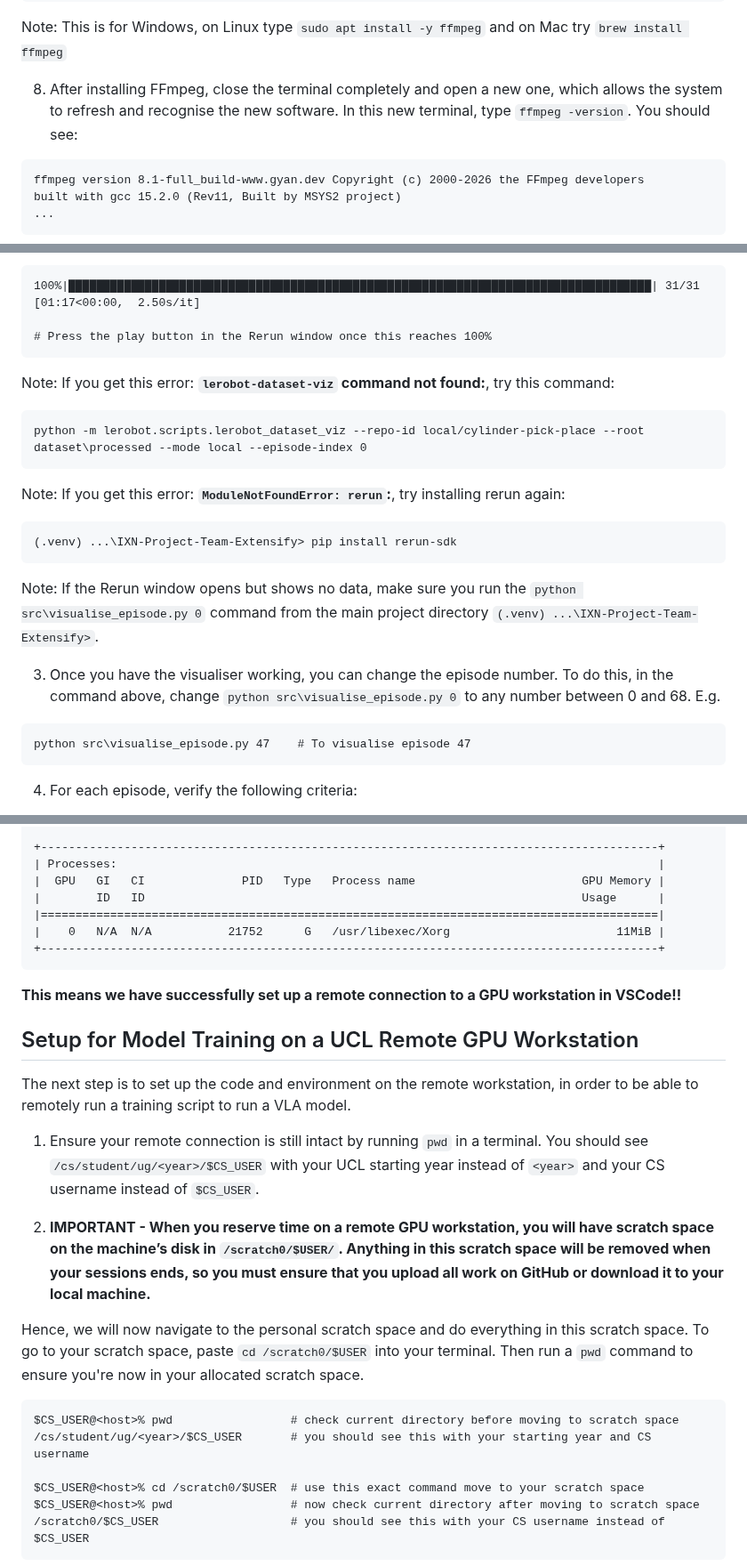
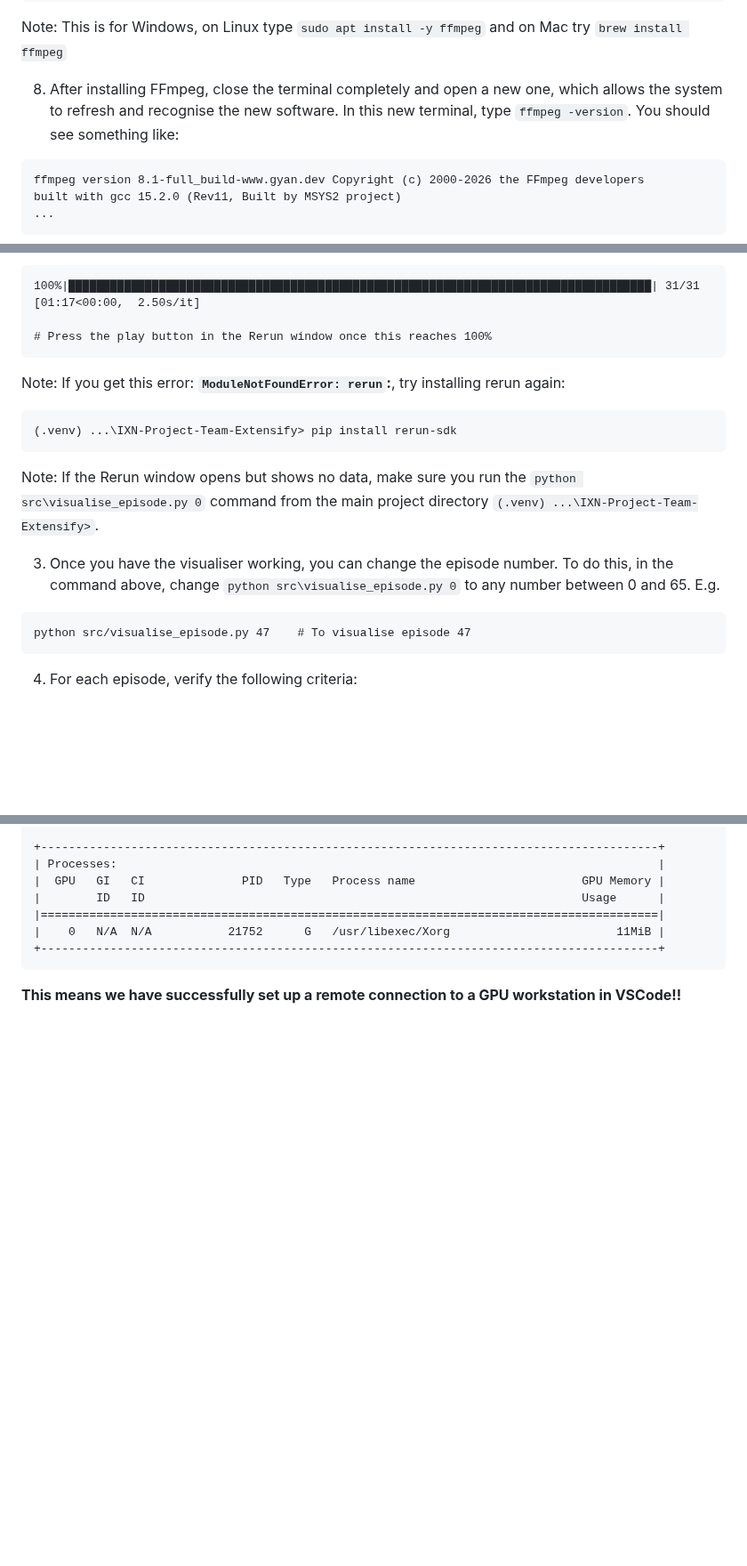
Before and after one commit to yash-joshi5379/IXN-Project-Team-Extensify, a Markdown page: README.md, 3 parts joined by grey strips. Shown at 89% size. Drawn GitHub-style; blank space fills up the shorter version.

````diff
--- a/README.md
+++ b/README.md
@@ -89,7 +71,7 @@ Video frame dimensions (height, wdith, channels): (256, 256, 3)
 ```
 Note: This is for Windows, on Linux type ```sudo apt install -y ffmpeg``` and on Mac try ```brew install ffmpeg```
 
-8. After installing FFmpeg, close the terminal completely and open a new one, which allows the system to refresh and recognise the new software. In this new terminal, type ```ffmpeg -version```. You should see:
+8. After installing FFmpeg, close the terminal completely and open a new one, which allows the system to refresh and recognise the new software. In this new terminal, type ```ffmpeg -version```. You should see something like:
 ```
 ffmpeg version 8.1-full_build-www.gyan.dev Copyright (c) 2000-2026 the FFmpeg developers
 built with gcc 15.2.0 (Rev11, Built by MSYS2 project)
@@ -190,11 +172,6 @@ Note: After running the command above, many things will be printed in the termin
 # Press the play button in the Rerun window once this reaches 100%
 ```
 
-Note: If you get this error: **`lerobot-dataset-viz` command not found:**, try this command:
-```
-python -m lerobot.scripts.lerobot_dataset_viz --repo-id local/cylinder-pick-place --root dataset\processed --mode local --episode-index 0
-```
-
 Note: If you get this error: **`ModuleNotFoundError: rerun`:**, try installing rerun again:
 ```
 (.venv) ...\IXN-Project-Team-Extensify> pip install rerun-sdk
@@ -202,9 +179,9 @@ Note: If you get this error: **`ModuleNotFoundError: rerun`:**, try installing r
 
 Note: If the Rerun window opens but shows no data, make sure you run the ```python src\visualise_episode.py 0``` command from the main project directory ```(.venv) ...\IXN-Project-Team-Extensify>```.
 
-3. Once you have the visualiser working, you can change the episode number. To do this, in the command above, change ```python src\visualise_episode.py 0``` to any number between 0 and 68. E.g.
+3. Once you have the visualiser working, you can change the episode number. To do this, in the command above, change ```python src\visualise_episode.py 0``` to any number between 0 and 65. E.g.
 ```
-python src\visualise_episode.py 47    # To visualise episode 47
+python src/visualise_episode.py 47    # To visualise episode 47
 ```
 
 4. For each episode, verify the following criteria:
@@ -345,20 +322,3 @@ Tue Apr 14 00:36:46 2026
 
 **This means we have successfully set up a remote connection to a GPU workstation in VSCode!!**
 
-## Setup for Model Training on a UCL Remote GPU Workstation
-The next step is to set up the code and environment on the remote workstation, in order to be able to remotely run a training script to run a VLA model.
-
-1. Ensure your remote connection is still intact by running ```pwd``` in a terminal. You should see ```/cs/student/ug/<year>/$CS_USER``` with your UCL starting year instead of ```<year>``` and your CS username instead of ```$CS_USER```.
-
-2. **IMPORTANT - When you reserve time on a remote GPU workstation, you will have scratch space on the machine’s disk in ```/scratch0/$USER/```. Anything in this scratch space will be removed when your sessions ends, so you must ensure that you upload all work on GitHub or download it to your local machine.**
-
-Hence, we will now navigate to the personal scratch space and do everything in this scratch space. To go to your scratch space, paste ```cd /scratch0/$USER``` into your terminal. Then run a ```pwd``` command to ensure you're now in your allocated scratch space.
-```
-$CS_USER@<host>% pwd                 # check current directory before moving to scratch space
-/cs/student/ug/<year>/$CS_USER       # you should see this with your starting year and CS username
-
-$CS_USER@<host>% cd /scratch0/$USER  # use this exact command move to your scratch space
-$CS_USER@<host>% pwd                 # now check current directory after moving to scratch space
-/scratch0/$CS_USER                   # you should see this with your CS username instead of $CS_USER
-```
-
````
Also changed, not shown: other parts of README.md (+18 -94 lines).
